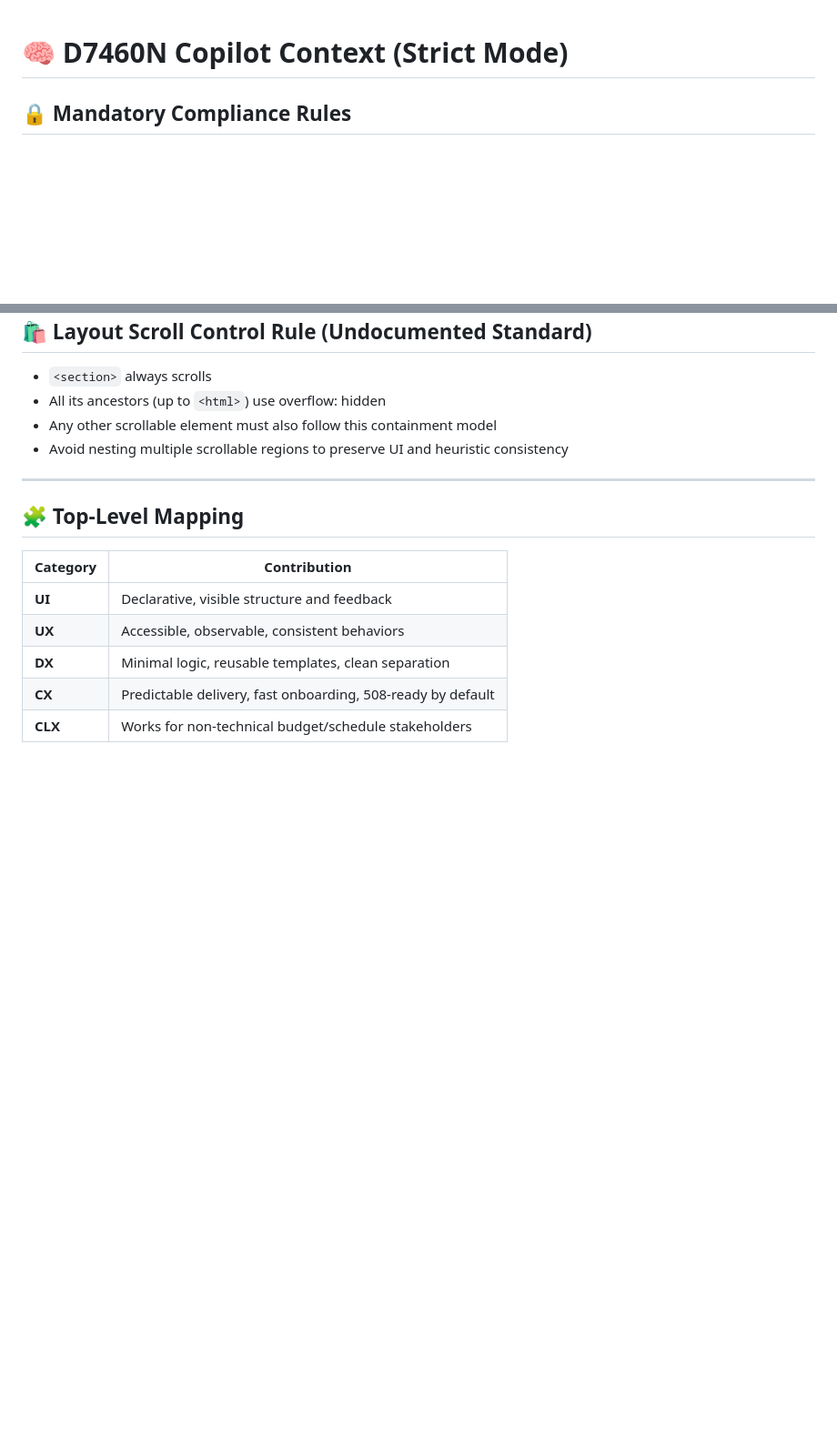
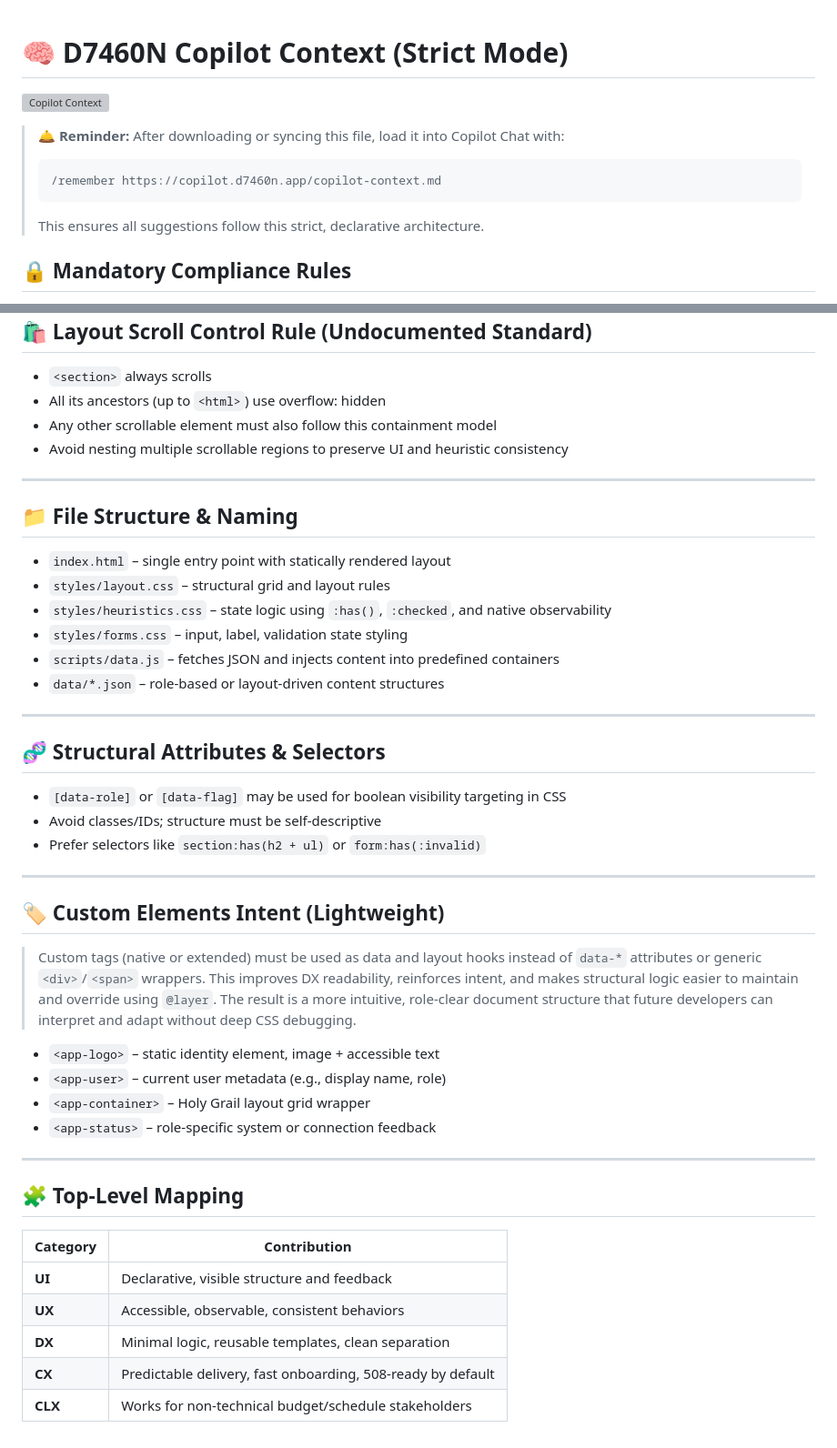
Before and after one commit to D7460N/D7460N.app, a Markdown page: copilot-context.md, 2 parts joined by grey strips. Shown: that part at 91% size. Drawn GitHub-style; blank space fills up the shorter version; grey boxes are pictures that could not be loaded.

````diff
--- a/copilot-context.md
+++ b/copilot-context.md
@@ -1,4 +1,12 @@
 # 🧠 D7460N Copilot Context (Strict Mode)
+
+[![Copilot Context](https://img.shields.io/badge/Copilot%20Context-%2Fremember%20active-brightgreen?logo=github)](https://copilot.d7460n.app/copilot-context.md)
+
+> 🛎️ **Reminder:** After downloading or syncing this file, load it into Copilot Chat with:
+> ```
+> /remember https://copilot.d7460n.app/copilot-context.md
+> ```
+> This ensures all suggestions follow this strict, declarative architecture.
 
 ## 🔒 Mandatory Compliance Rules
 
@@ -126,6 +134,36 @@
 
 ---
 
+## 📁 File Structure & Naming
+
+- `index.html` – single entry point with statically rendered layout
+- `styles/layout.css` – structural grid and layout rules
+- `styles/heuristics.css` – state logic using `:has()`, `:checked`, and native observability
+- `styles/forms.css` – input, label, validation state styling
+- `scripts/data.js` – fetches JSON and injects content into predefined containers
+- `data/*.json` – role-based or layout-driven content structures
+
+---
+
+## 🧬 Structural Attributes & Selectors
+
+- `[data-role]` or `[data-flag]` may be used for boolean visibility targeting in CSS
+- Avoid classes/IDs; structure must be self-descriptive
+- Prefer selectors like `section:has(h2 + ul)` or `form:has(:invalid)`
+
+---
+
+## 🏷️ Custom Elements Intent (Lightweight)
+
+> Custom tags (native or extended) must be used as data and layout hooks instead of `data-*` attributes or generic `<div>`/`<span>` wrappers. This improves DX readability, reinforces intent, and makes structural logic easier to maintain and override using `@layer`. The result is a more intuitive, role-clear document structure that future developers can interpret and adapt without deep CSS debugging.
+
+- `<app-logo>` – static identity element, image + accessible text
+- `<app-user>` – current user metadata (e.g., display name, role)
+- `<app-container>` – Holy Grail layout grid wrapper
+- `<app-status>` – role-specific system or connection feedback
+
+---
+
 ## 🧩 Top-Level Mapping
 
 | Category | Contribution |
````
